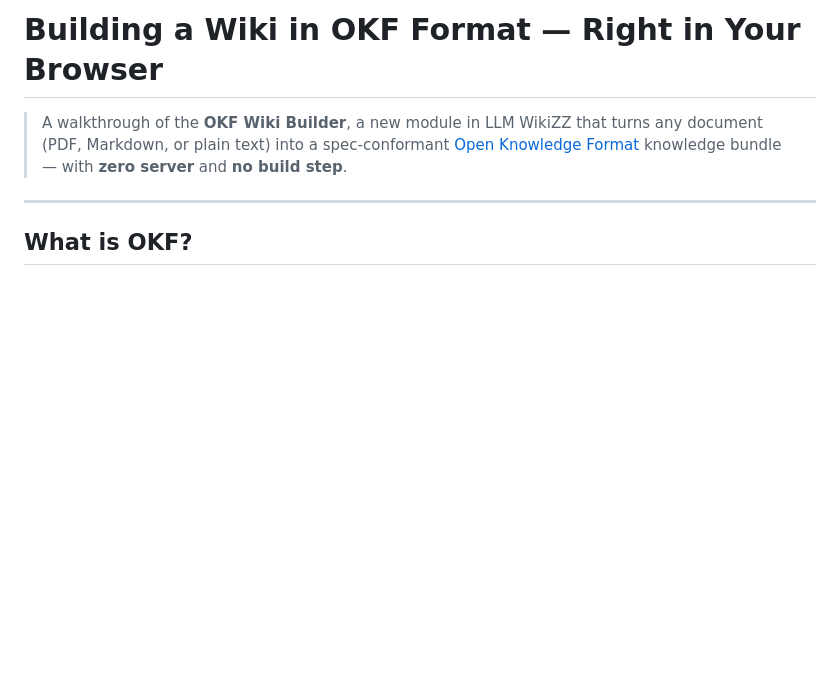
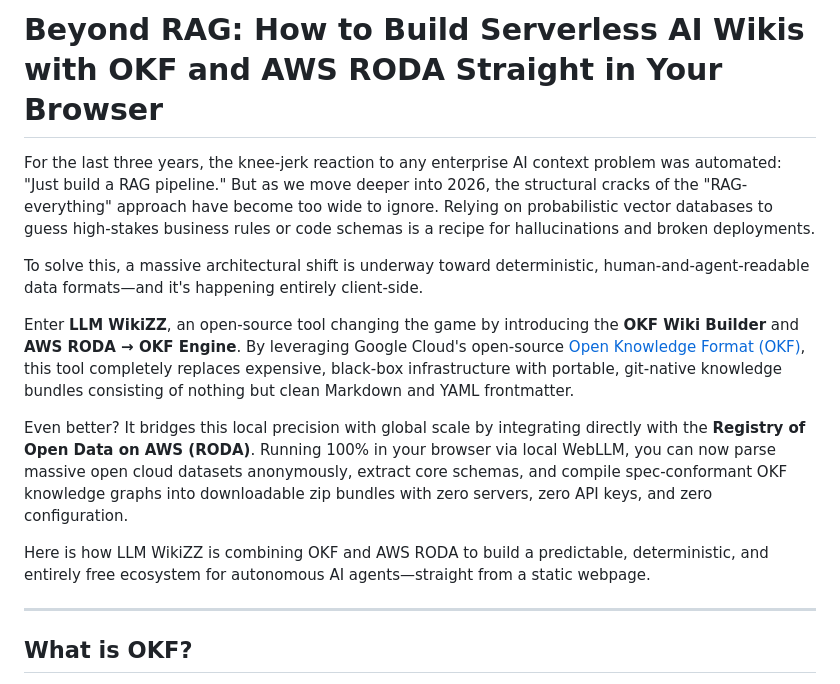
Before and after one commit to vishalmysore/lllmwikiZZ, a Markdown page: okf_article.md, the part around the change. GitHub-like rendering; blank space fills up the shorter version.

Commit message:
docs: new title + intro for okf_article
"Beyond RAG: How to Build Serverless AI Wikis with OKF and AWS RODA Straight
in Your Browser" — reframes the walkthrough around the RAG-vs-deterministic-OKF
thesis and both builders.

Co-Authored-By: Claude Opus 4.8 <noreply@anthropic.com>

```diff
--- a/okf_article.md
+++ b/okf_article.md
@@ -1,9 +1,26 @@
-# Building a Wiki in OKF Format — Right in Your Browser
+# Beyond RAG: How to Build Serverless AI Wikis with OKF and AWS RODA Straight in Your Browser
 
-> A walkthrough of the **OKF Wiki Builder**, a new module in LLM WikiZZ that turns any
-> document (PDF, Markdown, or plain text) into a spec-conformant
-> [Open Knowledge Format](https://github.com/GoogleCloudPlatform/knowledge-catalog/blob/main/okf/SPEC.md)
-> knowledge bundle — with **zero server** and **no build step**.
+For the last three years, the knee-jerk reaction to any enterprise AI context problem was automated:
+"Just build a RAG pipeline." But as we move deeper into 2026, the structural cracks of the
+"RAG-everything" approach have become too wide to ignore. Relying on probabilistic vector databases to
+guess high-stakes business rules or code schemas is a recipe for hallucinations and broken deployments.
+
+To solve this, a massive architectural shift is underway toward deterministic, human-and-agent-readable
+data formats—and it's happening entirely client-side.
+
+Enter **LLM WikiZZ**, an open-source tool changing the game by introducing the **OKF Wiki Builder** and
+**AWS RODA → OKF Engine**. By leveraging Google Cloud's open-source
+[Open Knowledge Format (OKF)](https://github.com/GoogleCloudPlatform/knowledge-catalog/blob/main/okf/SPEC.md),
+this tool completely replaces expensive, black-box infrastructure with portable, git-native knowledge
+bundles consisting of nothing but clean Markdown and YAML frontmatter.
+
+Even better? It bridges this local precision with global scale by integrating directly with the
+**Registry of Open Data on AWS (RODA)**. Running 100% in your browser via local WebLLM, you can now parse
+massive open cloud datasets anonymously, extract core schemas, and compile spec-conformant OKF knowledge
+graphs into downloadable zip bundles with zero servers, zero API keys, and zero configuration.
+
+Here is how LLM WikiZZ is combining OKF and AWS RODA to build a predictable, deterministic, and entirely
+free ecosystem for autonomous AI agents—straight from a static webpage.
 
 ---
 
```
